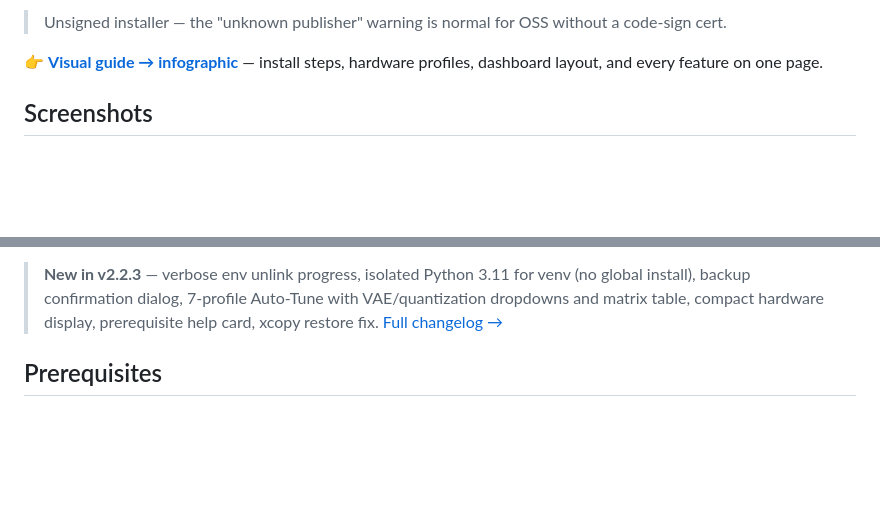
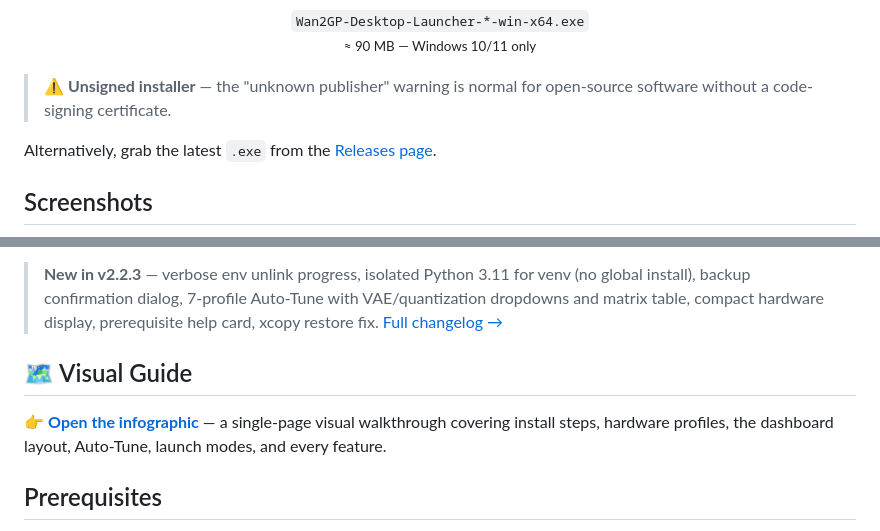
Before and after one commit to GKartist75/wan2gp-desktop, a Markdown page: README.md, 2 parts joined by grey strips. Rendered like a GitHub page; blank space fills up the shorter version.

Commit message:
README: prominent download button, infographic moved to its own section below Features

```diff
--- a/README.md
+++ b/README.md
@@ -15,7 +18,13 @@ Grab `Wan2GP-Desktop-Launcher-*-win-x64.exe` from
 
-> Unsigned installer — the "unknown publisher" warning is normal for OSS without a code-sign cert.
+<p align="center">
+  <code>Wan2GP-Desktop-Launcher-*-win-x64.exe</code><br>
+  <small>≈ 90 MB — Windows 10/11 only</small>
+</p>
 
-👉 **[Visual guide → infographic](https://htmlpreview.github.io/?https://github.com/GKartist75/wan2gp-desktop/blob/main/infographic.html)** — install steps, hardware profiles, dashboard layout, and every feature on one page.
+> ⚠️ **Unsigned installer** — the "unknown publisher" warning is normal for open-source software without a code-signing certificate.
+
+Alternatively, grab the latest `.exe` from the
+[Releases page](https://github.com/GKartist75/wan2gp-desktop/releases).
 
 ## Screenshots
 
@@ -99,6 +108,10 @@ so you can override the recommendation.
 
 > **New in v2.2.3** — verbose env unlink progress, isolated Python 3.11 for venv (no global install), backup confirmation dialog, 7-profile Auto-Tune with VAE/quantization dropdowns and matrix table, compact hardware display, prerequisite help card, xcopy restore fix. [Full changelog →](changelogs/CHANGELOG-v2.2.3.md)
 
+## 🗺️ Visual Guide
+
+👉 **[Open the infographic](https://htmlpreview.github.io/?https://github.com/GKartist75/wan2gp-desktop/blob/main/infographic.html)** — a single-page visual walkthrough covering install steps, hardware profiles, the dashboard layout, Auto-Tune, launch modes, and every feature.
+
 ## Prerequisites
 
 No need to pre-install anything — the launcher sets up Git, Python 3.11, uv, and
```
Also changed, not shown: other parts of README.md (+5 -2 lines).
